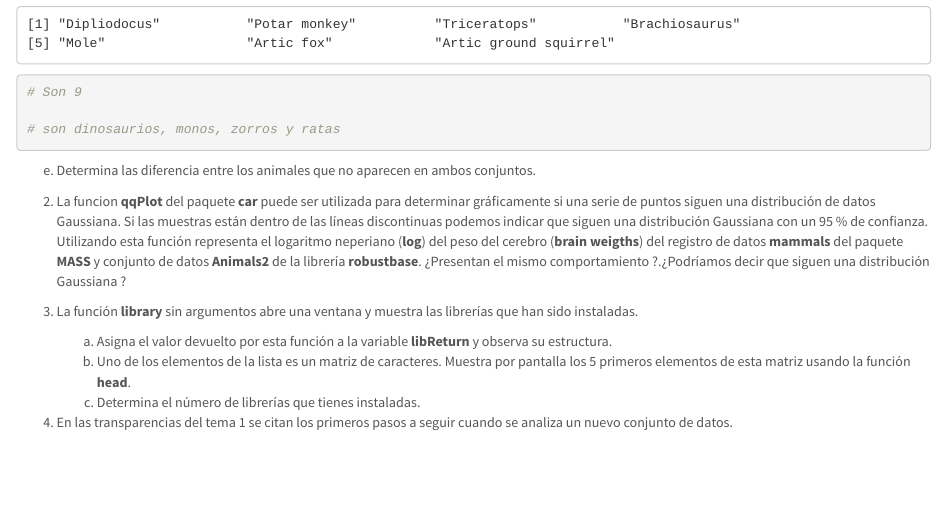
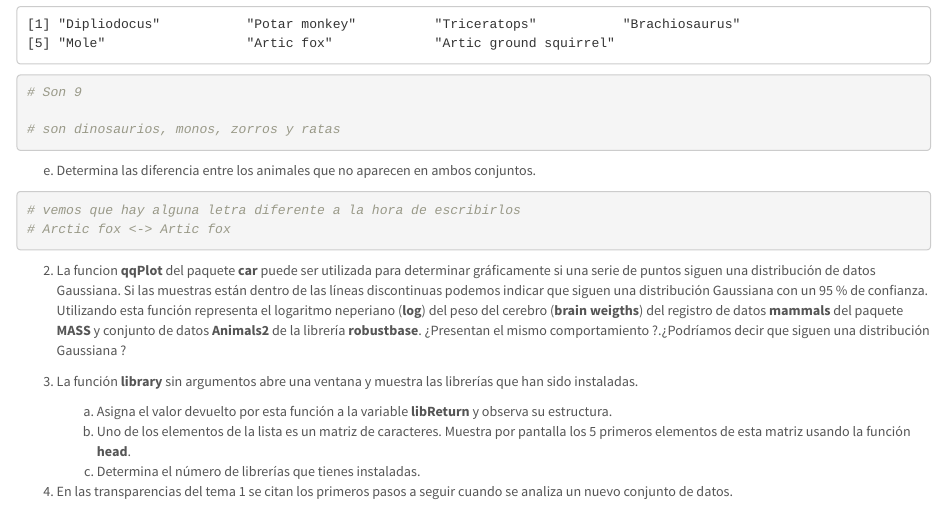
Before and after one commit to Gema18/SolucionesTema1, an R Markdown document (BoletinTema1ALUMNO.Rmd): the page in a window 1100 px wide, from 3820 px down. Rendered offline with R 4.5, knitr and Pandoc, with nearby package versions.

Commit message:
finalizado el apartado e) del ejercicio 1

````diff
--- a/BoletinTema1ALUMNO.Rmd
+++ b/BoletinTema1ALUMNO.Rmd
@@ -162,7 +162,8 @@ e.  Determina las diferencia entre los animales que no aparecen en ambos conjunt
 
 ```{r}
 
-
+# vemos que hay alguna letra diferente a la hora de escribirlos
+# Arctic fox <-> Artic fox
 
 
 
````
